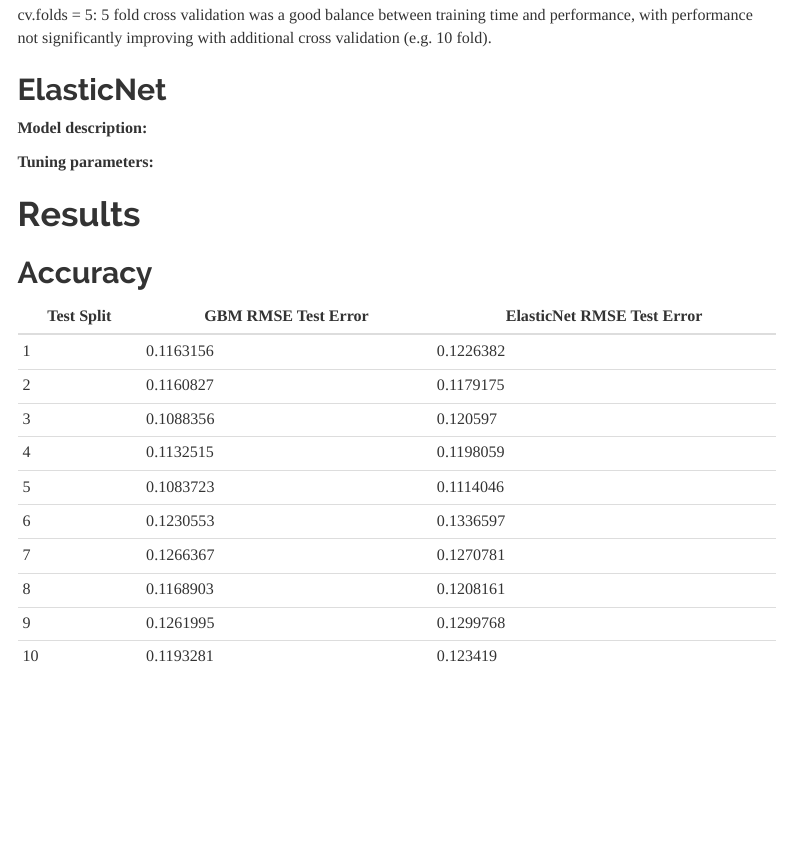
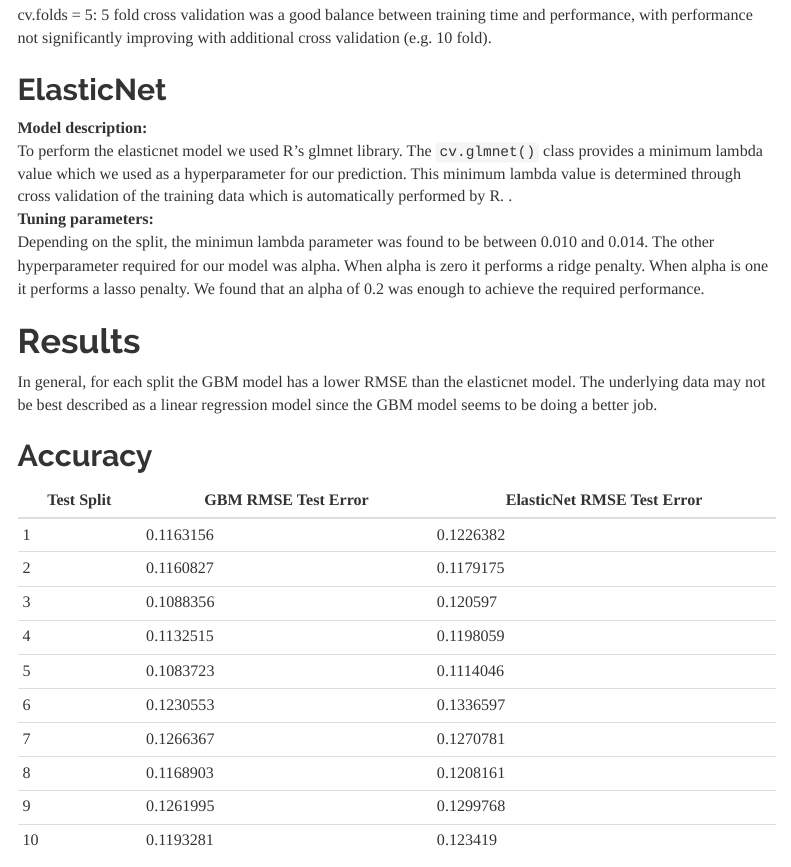
Before and after one commit to steve303/stat542proj1-regressionTrees, an R Markdown document (Project1_S21_Report.Rmd): the page in a window 1100 px wide, from 2340 px down. Rendered offline with R 4.5, knitr and Pandoc, with nearby package versions; menus at the side of the page are left out.

Commit message:
steve's revision to report

```diff
--- a/Project1_S21_Report.Rmd
+++ b/Project1_S21_Report.Rmd
@@ -72,11 +72,15 @@ cv.folds = 5: 5 fold cross validation was a good balance between training time a
 
 ## ElasticNet
 **Model description:**
-
+To perform the elasticnet model we used R's glmnet library.  The `cv.glmnet()` class provides a minimum lambda value which we used as a hyperparameter for our prediction.  This minimum lambda value is determined through cross validation of the training data which is automatically performed by R.
+.
 **Tuning parameters:**
+Depending on the split, the minimun lambda parameter was found to be between 0.010 and 0.014.
+The other hyperparameter required for our model was alpha.  When alpha is zero it performs a ridge penalty.  When alpha is one it performs a lasso penalty.  We found that an alpha of 0.2 was enough to achieve the required performance.
 
 
 # Results
+In general, for each split the GBM model has a lower RMSE than the elasticnet model.  The underlying data may not be best described as a linear regression model since the GBM model seems to be doing a better job.
 
 ## Accuracy
 | Test Split | GBM RMSE Test Error | ElasticNet RMSE Test Error |
```
Also changed, not shown: Project1_S21_Report.Rmd (2 more changed lines).
